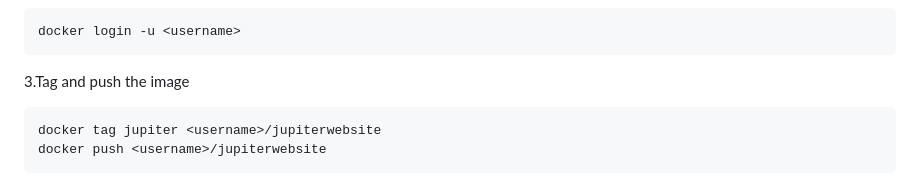
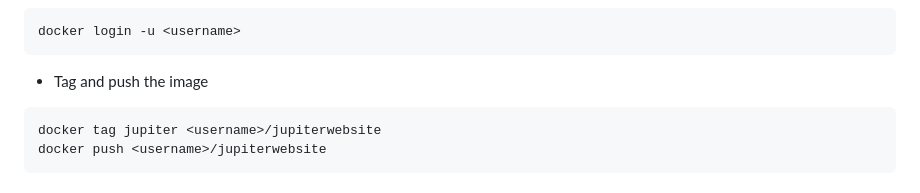
Before and after one commit to Simran-Kaur1996/Docker-Projects, a Markdown page: README.md, the part around the change printed below. Drawn GitHub-style.

````diff
--- a/README.md
+++ b/README.md
@@ -56,7 +56,7 @@ docker stop <CONTAINER_ID>
 ```bash
 docker login -u <username>
 ```
-3.Tag and push the image
+* Tag and push the image
 ```bash
 docker tag jupiter <username>/jupiterwebsite
 docker push <username>/jupiterwebsite
````
Also changed, not shown: other parts of README.md (+8 -5 lines).
